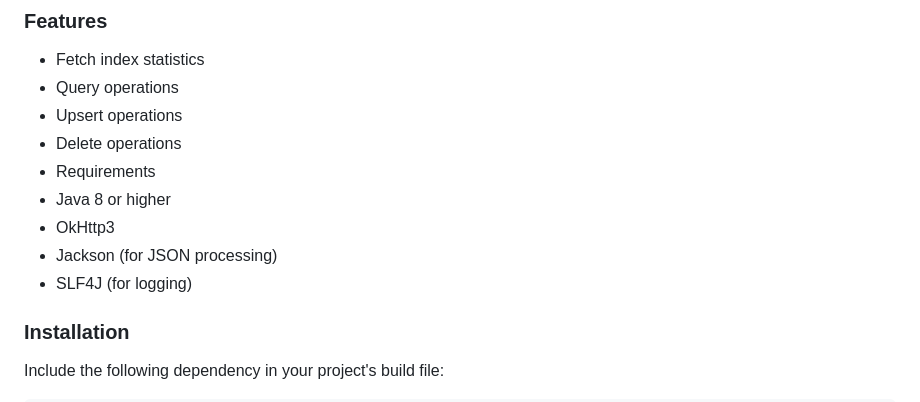
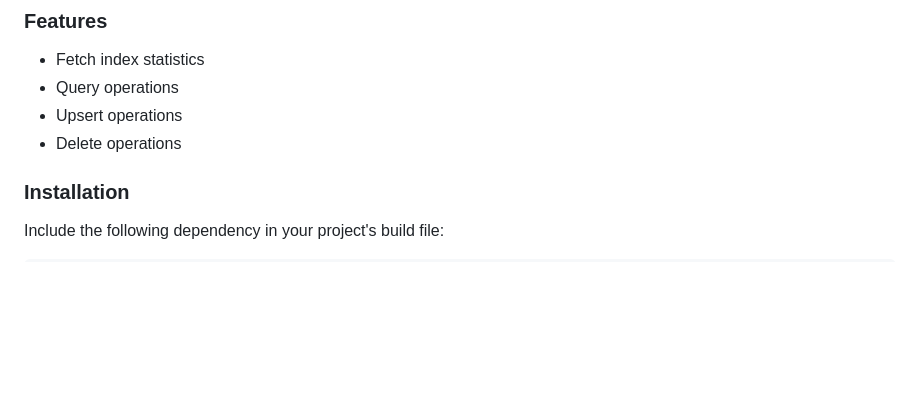
Before and after one commit to clue2solve/pinecone-java-client, a Markdown page: Readme.md, the part around the change. Rendered like a GitHub page; blank space fills up the shorter version.

Commit message:
Features

```diff
--- a/Readme.md
+++ b/Readme.md
@@ -8,11 +8,7 @@ The Pinecone Java Client is an unofficial Java library for interacting with Pine
 - Query operations
 - Upsert operations
 - Delete operations
-- Requirements
-- Java 8 or higher
-- OkHttp3
-- Jackson (for JSON processing)
-- SLF4J (for logging)
+
 
 ### Installation
 Include the following dependency in your project's build file:
```
